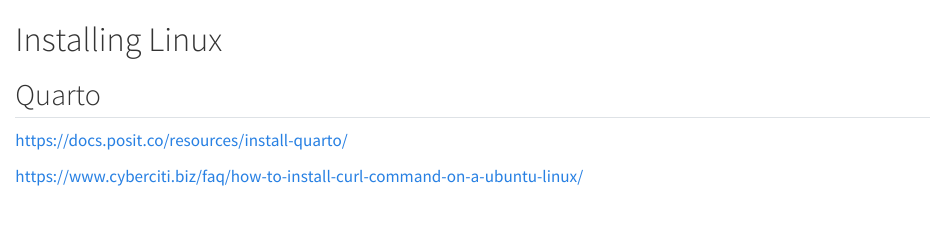
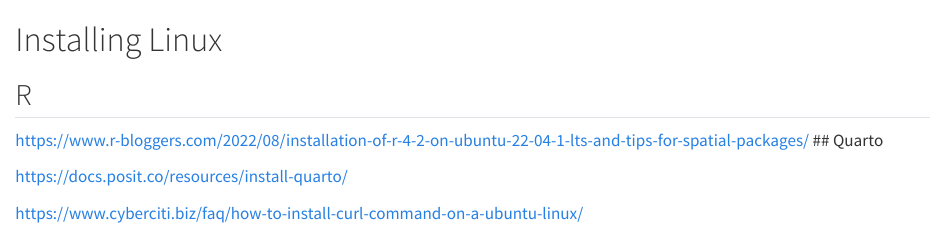
Before and after one commit to jjcurtin/docs_arc, a Quarto document (linux_install.qmd): the page in a window 1100 px wide, from its top. Rendered offline with R 4.5, knitr and Pandoc in place of Quarto, with nearby package versions.

Commit message:
add R to linux

```diff
--- a/linux_install.qmd
+++ b/linux_install.qmd
@@ -1,5 +1,8 @@
 # Installing Linux
 
+## R
+
+https://www.r-bloggers.com/2022/08/installation-of-r-4-2-on-ubuntu-22-04-1-lts-and-tips-for-spatial-packages/
 ## Quarto
 
 https://docs.posit.co/resources/install-quarto/
```
